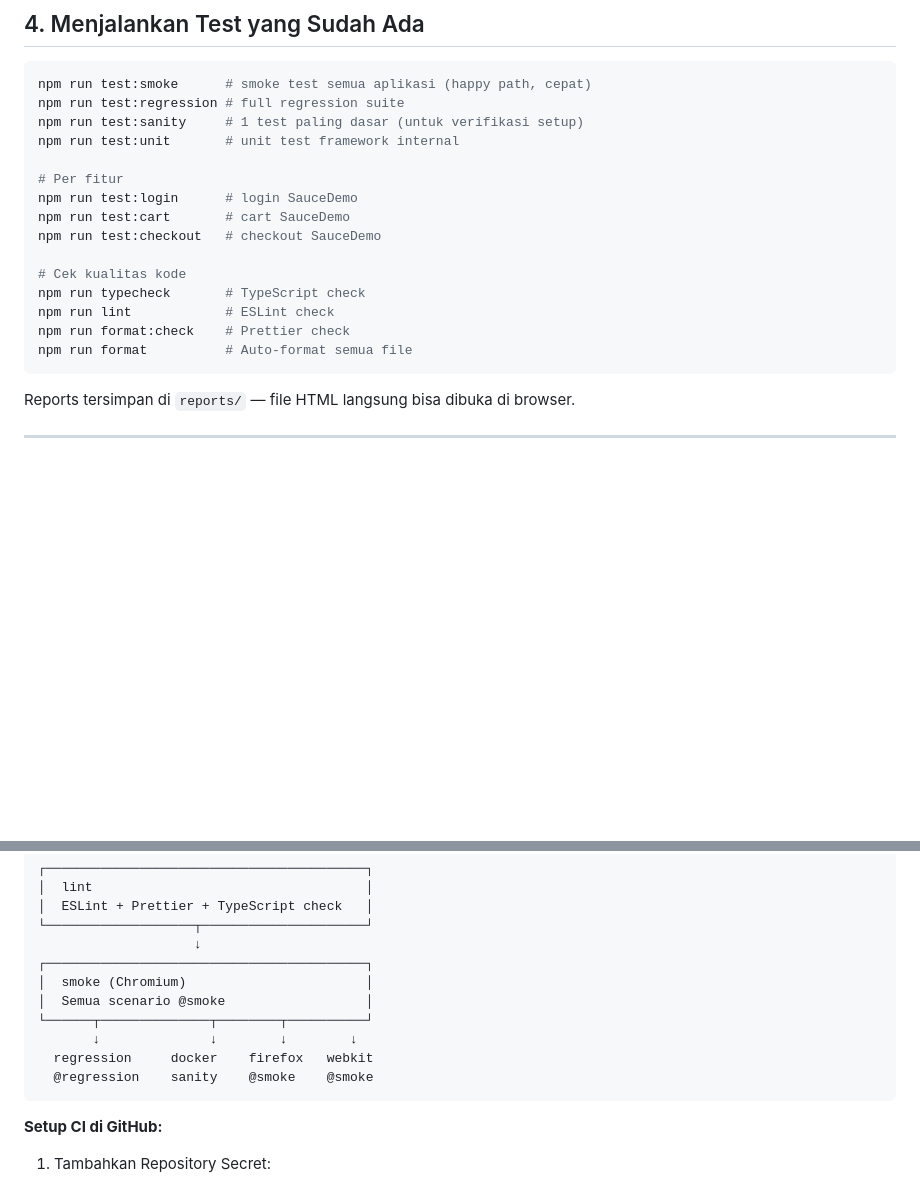
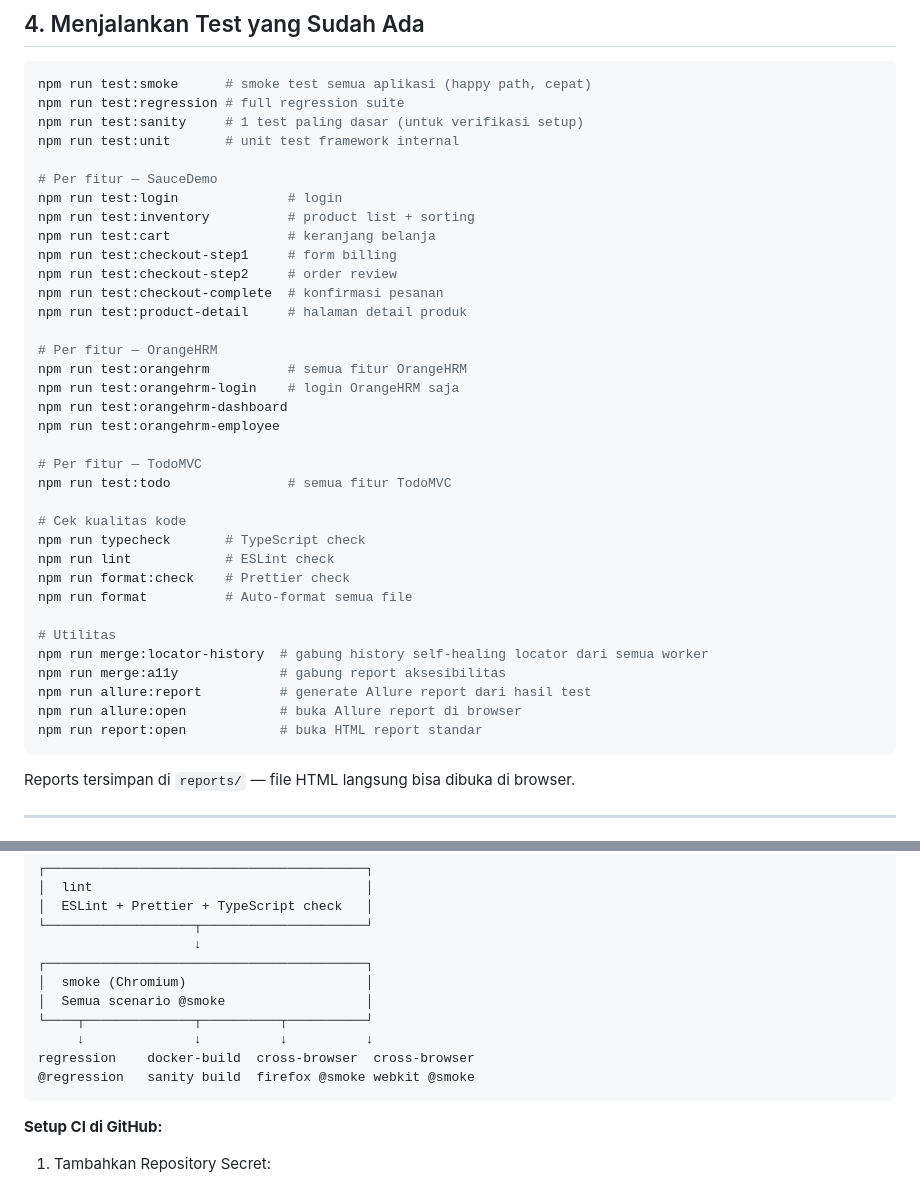
Before and after one commit to agussusanto266/research_ai_automation, a Markdown page: framework_setup.md, 2 parts joined by grey strips. Rendered like a GitHub page; blank space fills up the shorter version.

Commit message:
docs: fix framework_setup.md — scripts list and CI job names
- Section 4: replace non-existent test:checkout with accurate per-feature
  scripts (test:checkout-step1/step2/complete, test:inventory, test:product-detail,
  test:orangehrm-*, test:todo) and add utility scripts (merge:*, allure:*, report:open)
- Section 10: correct CI job names to match actual workflow
  (docker-build, cross-browser-firefox, cross-browser-webkit)

Co-Authored-By: Claude Sonnet 4.6 <noreply@anthropic.com>

````diff
--- a/framework_setup.md
+++ b/framework_setup.md
@@ -102,16 +102,36 @@ npm run test:regression # full regression suite
 npm run test:sanity     # 1 test paling dasar (untuk verifikasi setup)
 npm run test:unit       # unit test framework internal
 
-# Per fitur
-npm run test:login      # login SauceDemo
-npm run test:cart       # cart SauceDemo
-npm run test:checkout   # checkout SauceDemo
+# Per fitur — SauceDemo
+npm run test:login              # login
+npm run test:inventory          # product list + sorting
+npm run test:cart               # keranjang belanja
+npm run test:checkout-step1     # form billing
+npm run test:checkout-step2     # order review
+npm run test:checkout-complete  # konfirmasi pesanan
+npm run test:product-detail     # halaman detail produk
+
+# Per fitur — OrangeHRM
+npm run test:orangehrm          # semua fitur OrangeHRM
+npm run test:orangehrm-login    # login OrangeHRM saja
+npm run test:orangehrm-dashboard
+npm run test:orangehrm-employee
+
+# Per fitur — TodoMVC
+npm run test:todo               # semua fitur TodoMVC
 
 # Cek kualitas kode
 npm run typecheck       # TypeScript check
 npm run lint            # ESLint check
 npm run format:check    # Prettier check
 npm run format          # Auto-format semua file
+
+# Utilitas
+npm run merge:locator-history  # gabung history self-healing locator dari semua worker
+npm run merge:a11y             # gabung report aksesibilitas
+npm run allure:report          # generate Allure report dari hasil test
+npm run allure:open            # buka Allure report di browser
+npm run report:open            # buka HTML report standar
 ```
 
 Reports tersimpan di `reports/` — file HTML langsung bisa dibuka di browser.
@@ -541,10 +561,10 @@ Pipeline berjalan otomatis di GitHub Actions setiap push ke `main` atau `develop
 ┌─────────────────────────────────────────┐
 │  smoke (Chromium)                       │
 │  Semua scenario @smoke                  │
-└──────┬──────────────┬────────┬──────────┘
-       ↓              ↓        ↓        ↓
-  regression     docker    firefox   webkit
-  @regression    sanity    @smoke    @smoke
+└────┬──────────────┬──────────┬──────────┘
+     ↓              ↓          ↓          ↓
+regression    docker-build  cross-browser  cross-browser
+@regression   sanity build  firefox @smoke webkit @smoke
 ```
 
 **Setup CI di GitHub:**
````
